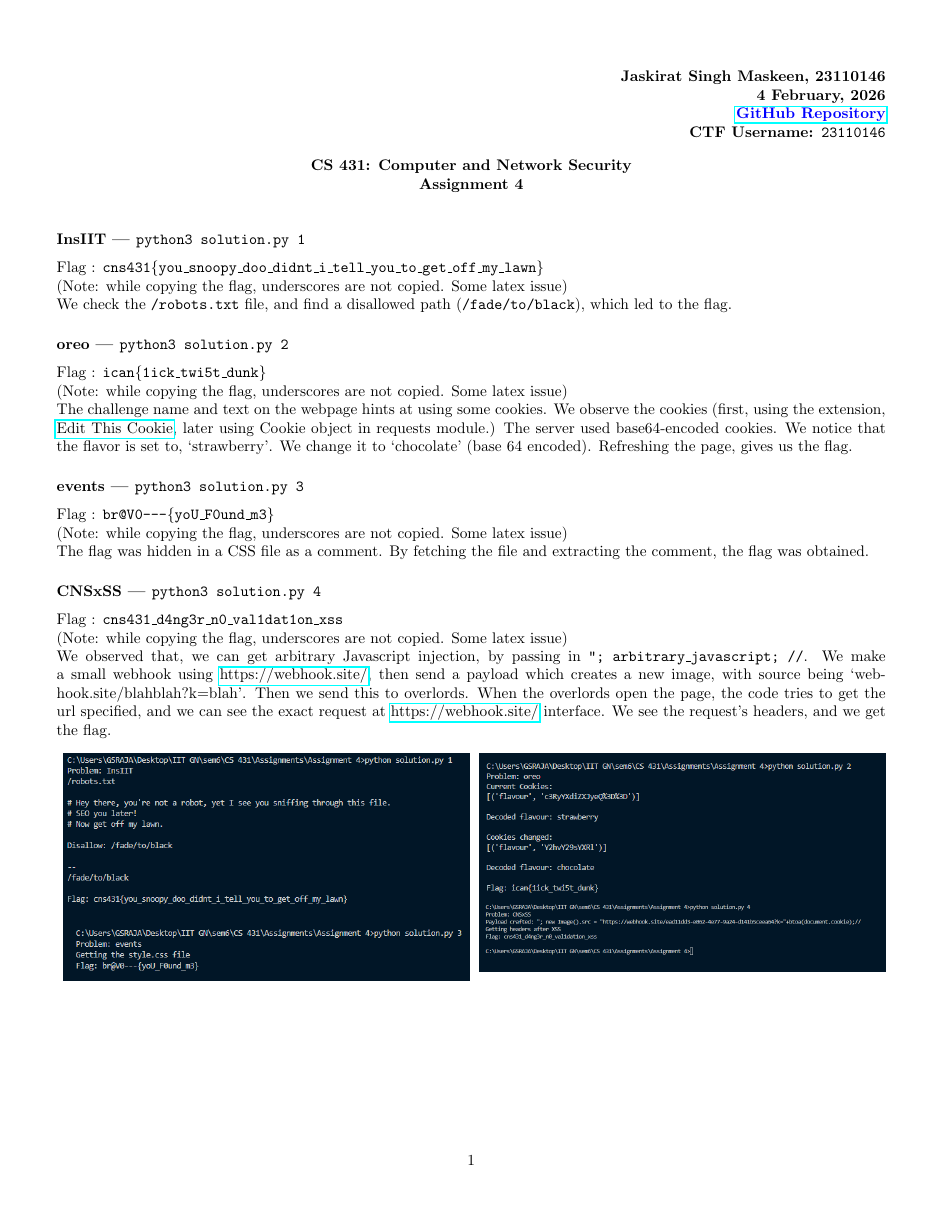
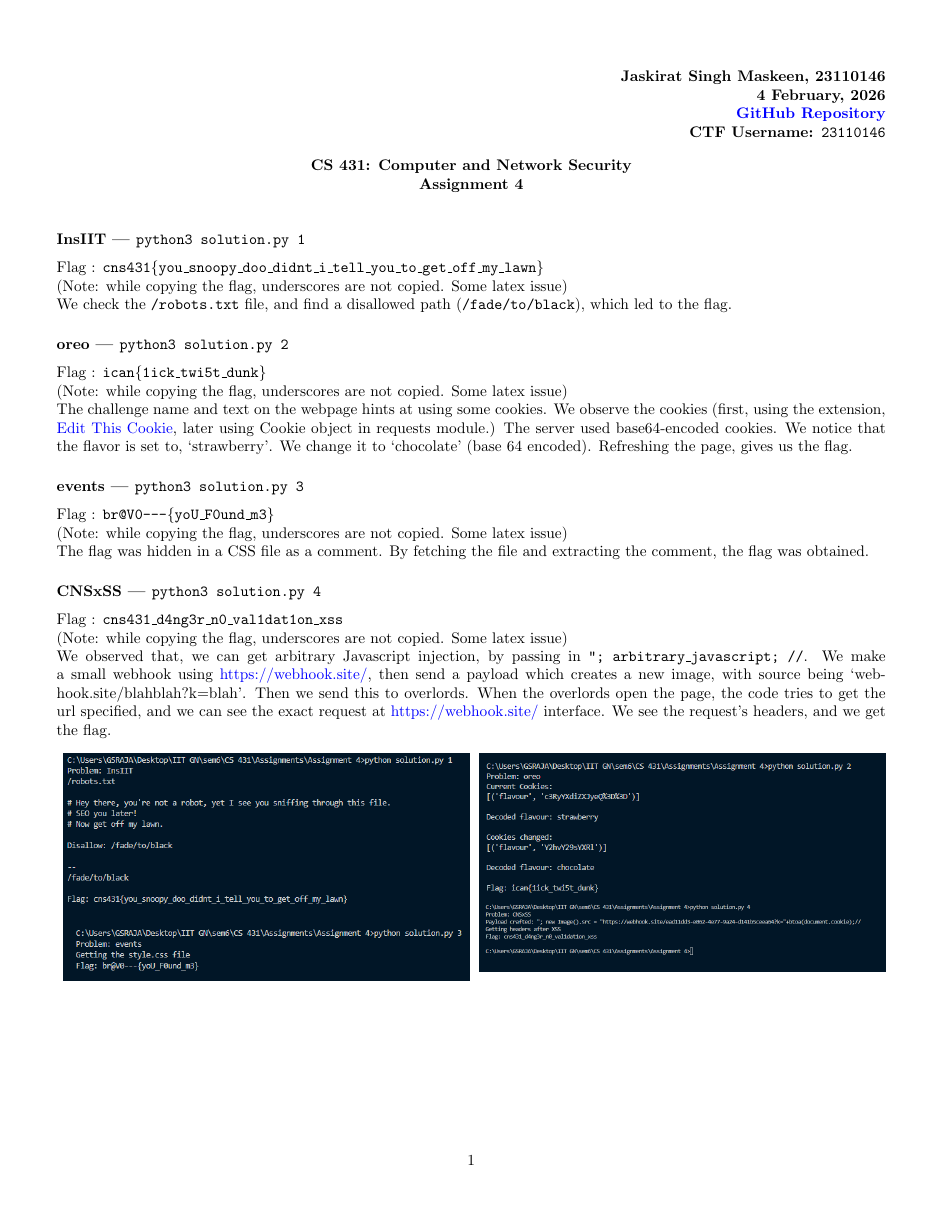
Before and after one commit to jsmaskeen/CS431-Assignments, a LaTeX document (writeup/main.tex): page 1 of 2. Compiled offline with pdfLaTeX.

Commit message:
link color -> blue

```diff
--- a/writeup/main.tex
+++ b/writeup/main.tex
@@ -3,9 +3,9 @@
 \usepackage{amsfonts}
 \usepackage{amssymb}
 \usepackage{graphicx}
-\usepackage{hyperref}
 \usepackage{xcolor}
 \usepackage{listings}
+\usepackage[colorlinks=true, linkcolor=blue, urlcolor=blue, citecolor=blue]{hyperref}
 \usepackage[left=1.3cm, right=1.3cm, top=0.6in, bottom=0.9in]{geometry}
 %-------------------------------------------
 \newtheorem{theorem}{Theorem}
```
Also changed, not shown: writeup/main.pdf, 1 other file.
